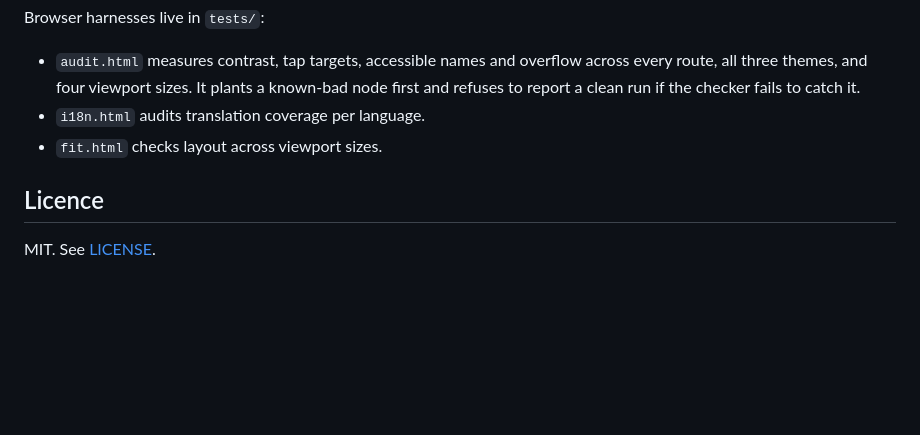
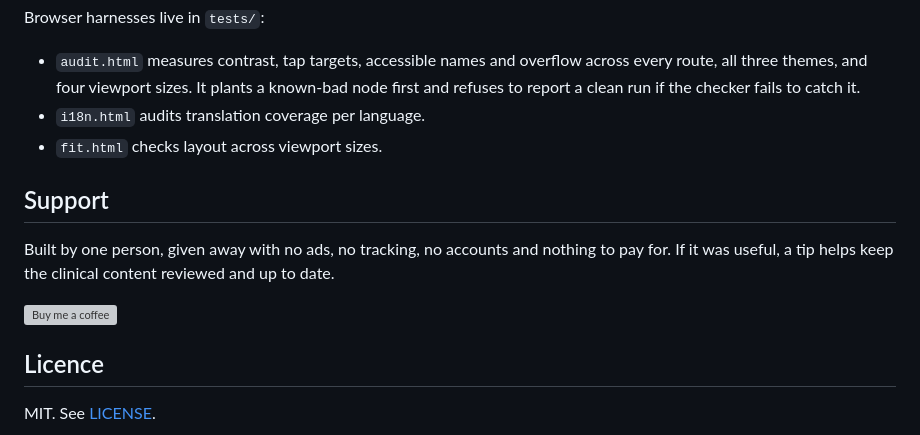
Before and after one commit to YatoVoid/vitals-local, a Markdown page: README.md, the part around one of its changes. Drawn GitHub-style; blank space fills up the shorter version; grey boxes are pictures that could not be loaded.

```diff
--- a/README.md
+++ b/README.md
@@ -138,6 +145,14 @@ Browser harnesses live in `tests/`:
 - `i18n.html` audits translation coverage per language.
 - `fit.html` checks layout across viewport sizes.
 
+## Support
+
+Built by one person, given away with no ads, no tracking, no accounts and
+nothing to pay for. If it was useful, a tip helps keep the clinical content
+reviewed and up to date.
+
+<a href="https://buymeacoffee.com/walilambere" target="_blank"><img src="https://cdn.buymeacoffee.com/buttons/v2/default-yellow.png" alt="Buy me a coffee" height="50"></a>
+
 ## Licence
 
 MIT. See [LICENSE](LICENSE).
```
Also changed, not shown: other parts of README.md (+7 -0 lines), docs/media/body.png (added), docs/media/food.png (added), docs/media/home.png (added), docs/media/labs.png (added), docs/media/neon.png (added), 5 other files.
